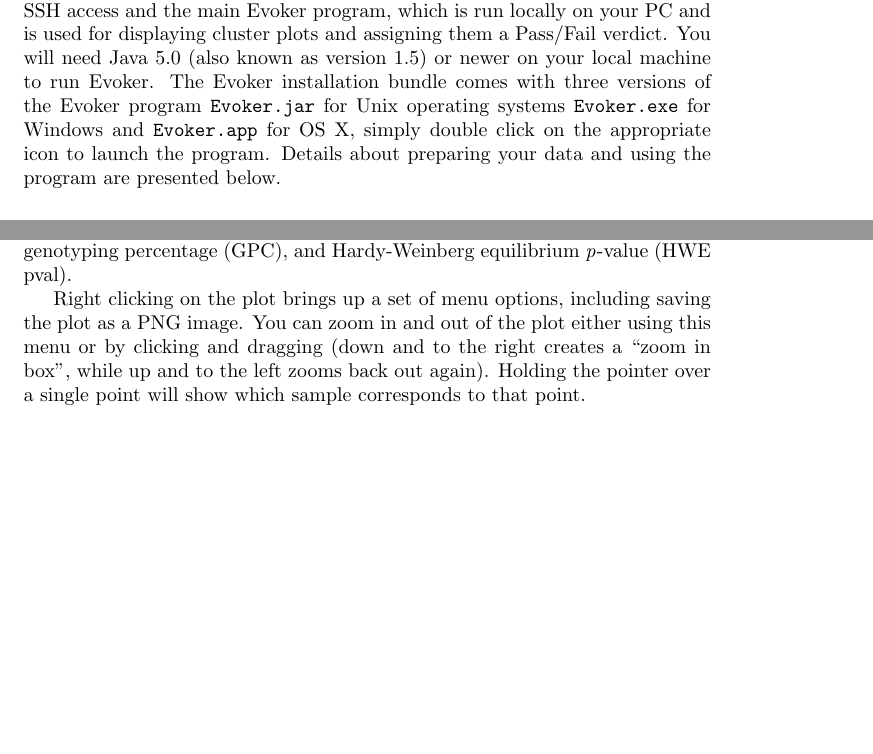
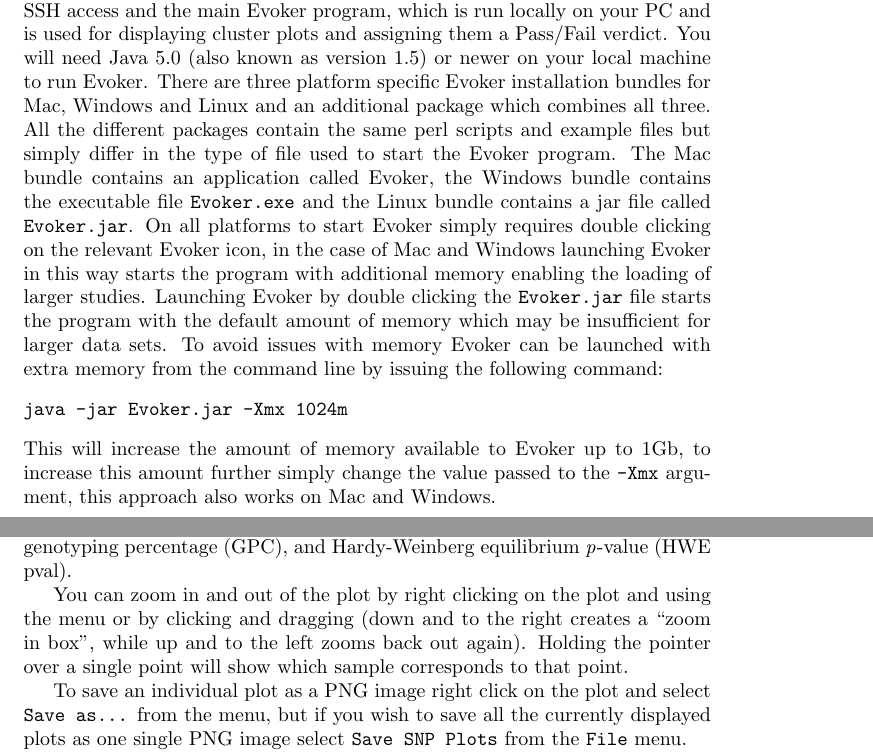
Before and after one commit to wtsi-medical-genomics/evoker, a LaTeX document (docs/evoker-documentation.tex): two parts of pages 1 and 3 of 7 before the commit and two parts of pages 1 and 4 of 8 after it, joined at a grey line, cut so that both start at the same text, the shorter picture padded with empty space. Compiled offline with pdfLaTeX.

Commit message:
added details about the platform specific releases.

```diff
--- a/docs/evoker-documentation.tex
+++ b/docs/evoker-documentation.tex
@@ -15,7 +15,12 @@
 
 \section{Getting started with Evoker}
 
-Using Evoker requires two important parts: the data, formatted and named in a specific way, can be stored either locally or on a remote server to which you have SSH access and the main Evoker program, which is run locally on your PC and is used for displaying cluster plots and assigning them a Pass/Fail verdict. You will need Java 5.0 (also known as version 1.5) or newer on your local machine to run Evoker. The Evoker installation bundle comes with three versions of the Evoker program \texttt{Evoker.jar} for Unix operating systems \texttt{Evoker.exe} for Windows and \texttt{Evoker.app} for OS X, simply double click on the appropriate icon to launch the program. Details about preparing your data and using the program are presented below.
+Using Evoker requires two important parts: the data, formatted and named in a specific way, can be stored either locally or on a remote server to which you have SSH access and the main Evoker program, which is run locally on your PC and is used for displaying cluster plots and assigning them a Pass/Fail verdict. You will need Java 5.0 (also known as version 1.5) or newer on your local machine to run Evoker. There are three platform specific Evoker installation bundles for Mac, Windows and Linux and an additional package which combines all three. All the different packages contain the same perl scripts and example files but simply differ in the type of file used to start the Evoker program. The Mac bundle contains an application called Evoker, the Windows bundle contains the executable file \texttt{Evoker.exe} and the Linux bundle contains a jar file called \texttt{Evoker.jar}. On all platforms to start Evoker simply requires double clicking on the relevant Evoker icon, in the case of Mac and Windows launching Evoker in this way starts the program with additional memory enabling the loading of larger studies. Launching Evoker by double clicking the \texttt{Evoker.jar} file starts the program with the default amount of memory which may be insufficient for larger data sets. To avoid issues with memory Evoker can be launched with extra memory from the command line by issuing the following command:
+\begin{verbatim}
+java -jar Evoker.jar -Xmx 1024m
+\end{verbatim}
+This will increase the amount of memory available to  Evoker up to 1Gb, to increase this amount further simply change the value passed to the \texttt{-Xmx} argument, this approach also works on Mac and Windows.
+
 
 \subsection{File formats and conventions}
 
@@ -82,7 +87,9 @@
 \subsubsection{Viewing SNPs}
 You can plot a SNP by typing its name in the box and clicking \texttt{Go}. Try ``snp0'', one of the SNPs in the sample dataset. Genotypes are coloured red, green and blue for the three genotype classes and grey for uncalled, or missing data. Beneath the plot are some summary statistics: minor allele frequency (MAF), genotyping percentage (GPC), and Hardy-Weinberg equilibrium \emph{p}-value (HWE pval).
 
-Right clicking on the plot brings up a set of menu options, including saving the plot as a PNG image. You can zoom in and out of the plot either using this menu or by clicking and dragging (down and to the right creates a ``zoom in box'', while up and to the left zooms back out again). Holding the pointer over a single point will show which sample corresponds to that point.
+You can zoom in and out of the plot by right clicking on the plot and using the menu or by clicking and dragging (down and to the right creates a ``zoom in box'', while up and to the left zooms back out again). Holding the pointer over a single point will show which sample corresponds to that point.
+
+To save an individual plot as a PNG image right click on the plot and select \texttt{Save as...} from the menu, but if you wish to save all the currently displayed plots as one single PNG image select \texttt{Save SNP Plots} from the \texttt{File} menu.
 
 You can type in more SNP names or use the \texttt{Random} button to view more cluster plots. After you've viewed a few SNPs you can see which you've viewed recently in the \texttt{History} menu. You can click on previous SNPs to show those cluster plots again.
 
```
